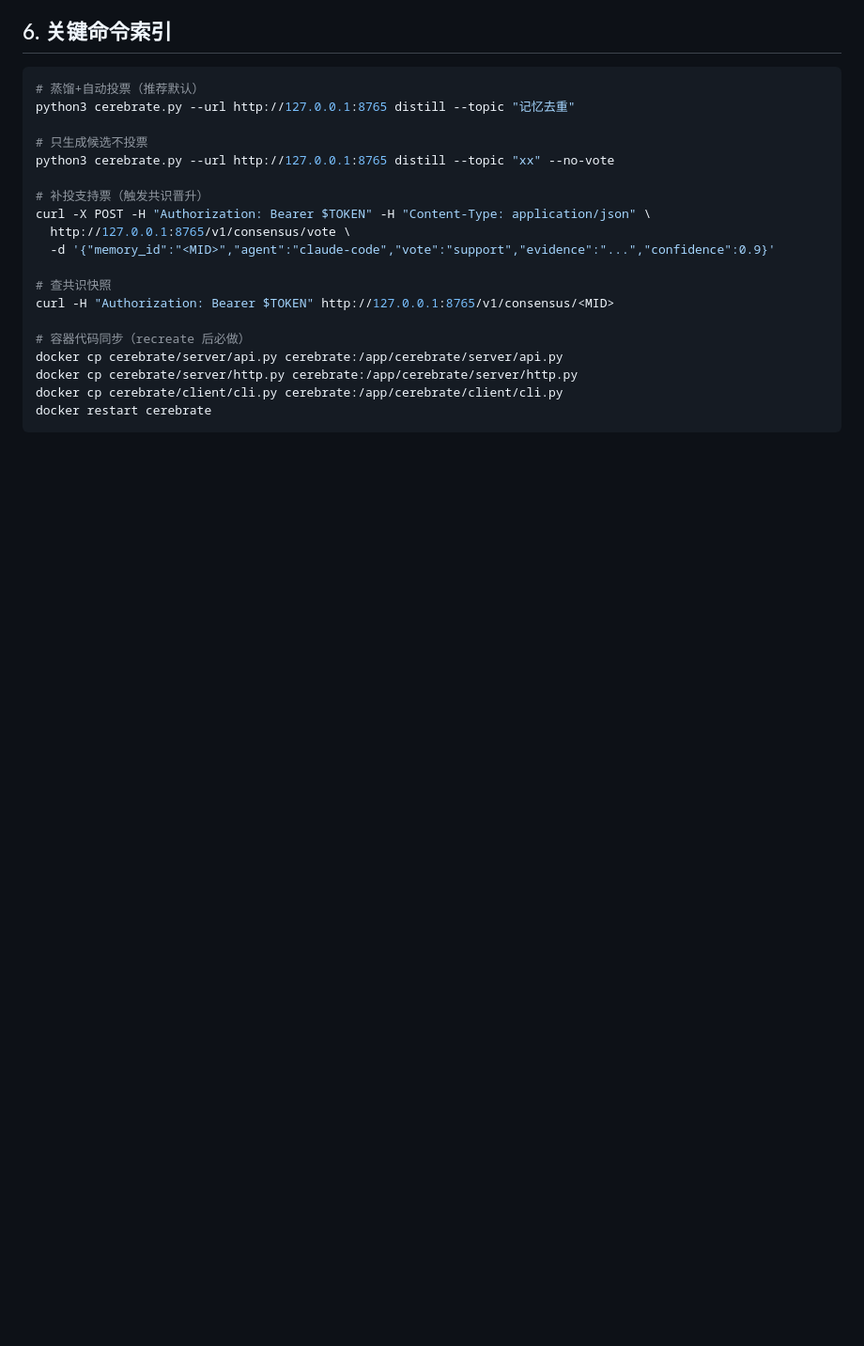
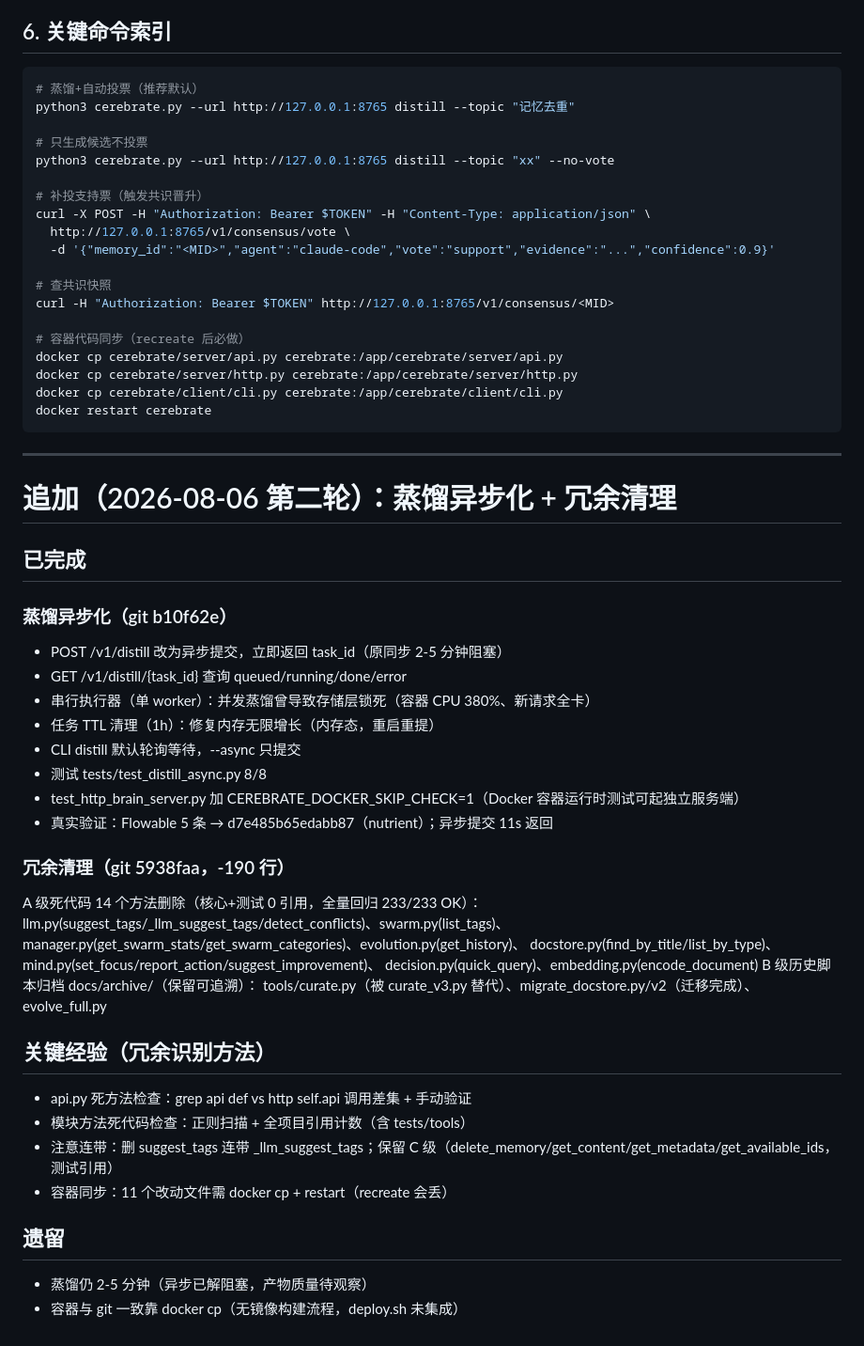
Before and after one commit to YaYII/Cerebrate, a Markdown page: docs/HANDOFF_DISTILL_VOTE_20260806.md, the part around the change. Shown at 94% size. GitHub-like rendering; blank space fills up the shorter version.

Commit message:
docs: 交接文档追加蒸馏异步化+冗余清理

````diff
--- a/docs/HANDOFF_DISTILL_VOTE_20260806.md
+++ b/docs/HANDOFF_DISTILL_VOTE_20260806.md
@@ -81,3 +81,38 @@ docker cp cerebrate/server/http.py cerebrate:/app/cerebrate/server/http.py
 docker cp cerebrate/client/cli.py cerebrate:/app/cerebrate/client/cli.py
 docker restart cerebrate
 ```
+
+---
+
+# 追加（2026-08-06 第二轮）：蒸馏异步化 + 冗余清理
+
+## 已完成
+
+### 蒸馏异步化（git b10f62e）
+- POST /v1/distill 改为异步提交，立即返回 task_id（原同步 2-5 分钟阻塞）
+- GET /v1/distill/{task_id} 查询 queued/running/done/error
+- 串行执行器（单 worker）：并发蒸馏曾导致存储层锁死（容器 CPU 380%、新请求全卡）
+- 任务 TTL 清理（1h）：修复内存无限增长（内存态，重启重提）
+- CLI distill 默认轮询等待，--async 只提交
+- 测试 tests/test_distill_async.py 8/8
+- test_http_brain_server.py 加 CEREBRATE_DOCKER_SKIP_CHECK=1（Docker 容器运行时测试可起独立服务端）
+- 真实验证：Flowable 5 条 → d7e485b65edabb87（nutrient）；异步提交 11s 返回
+
+### 冗余清理（git 5938faa，-190 行）
+A 级死代码 14 个方法删除（核心+测试 0 引用，全量回归 233/233 OK）：
+  llm.py(suggest_tags/_llm_suggest_tags/detect_conflicts)、swarm.py(list_tags)、
+  manager.py(get_swarm_stats/get_swarm_categories)、evolution.py(get_history)、
+  docstore.py(find_by_title/list_by_type)、mind.py(set_focus/report_action/suggest_improvement)、
+  decision.py(quick_query)、embedding.py(encode_document)
+B 级历史脚本归档 docs/archive/（保留可追溯）：
+  tools/curate.py（被 curate_v3.py 替代）、migrate_docstore.py/v2（迁移完成）、evolve_full.py
+
+## 关键经验（冗余识别方法）
+- api.py 死方法检查：grep api def vs http self.api 调用差集 + 手动验证
+- 模块方法死代码检查：正则扫描 + 全项目引用计数（含 tests/tools）
+- 注意连带：删 suggest_tags 连带 _llm_suggest_tags；保留 C 级（delete_memory/get_content/get_metadata/get_available_ids，测试引用）
+- 容器同步：11 个改动文件需 docker cp + restart（recreate 会丢）
+
+## 遗留
+- 蒸馏仍 2-5 分钟（异步已解阻塞，产物质量待观察）
+- 容器与 git 一致靠 docker cp（无镜像构建流程，deploy.sh 未集成）
````
